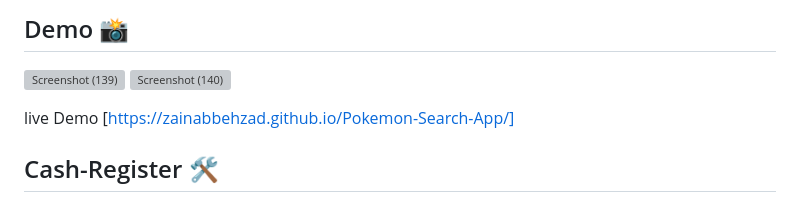
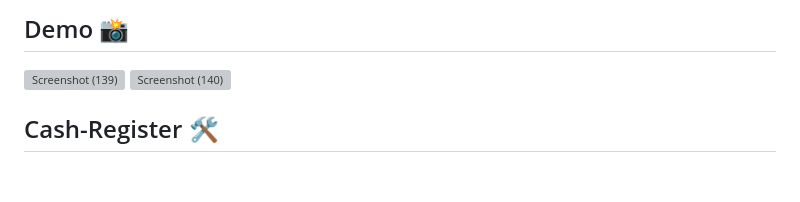
Before and after one commit to zainabbehzad/JavaScript-Personal-Portfolio, a Markdown page: README.md, the part around the change. GitHub-like rendering; blank space fills up the shorter version; grey boxes are pictures that could not be loaded.

```diff
--- a/README.md
+++ b/README.md
@@ -8,8 +8,6 @@
 ![Screenshot (139)](https://github.com/user-attachments/assets/d655308d-2c47-4434-94a3-352ea29603af)
 ![Screenshot (140)](https://github.com/user-attachments/assets/843ba10c-09ba-49c5-af92-57cfa72291da)
 
-
-live Demo [https://zainabbehzad.github.io/Pokemon-Search-App/]
 
 
 ## Cash-Register 🛠️
```
